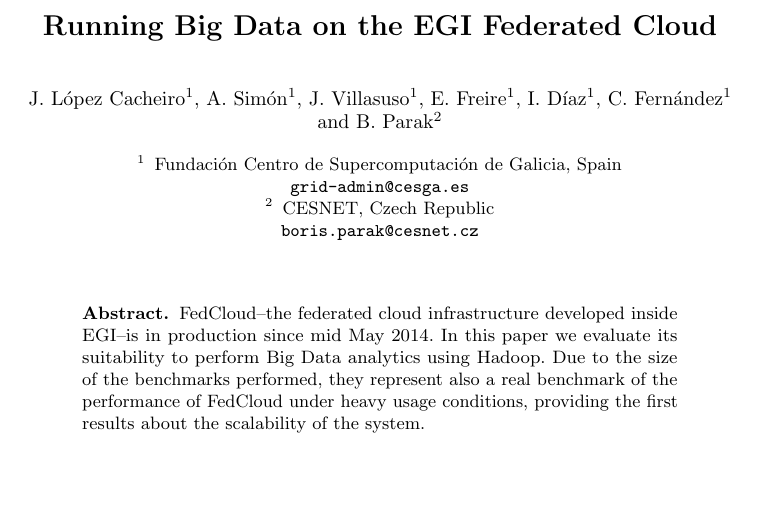
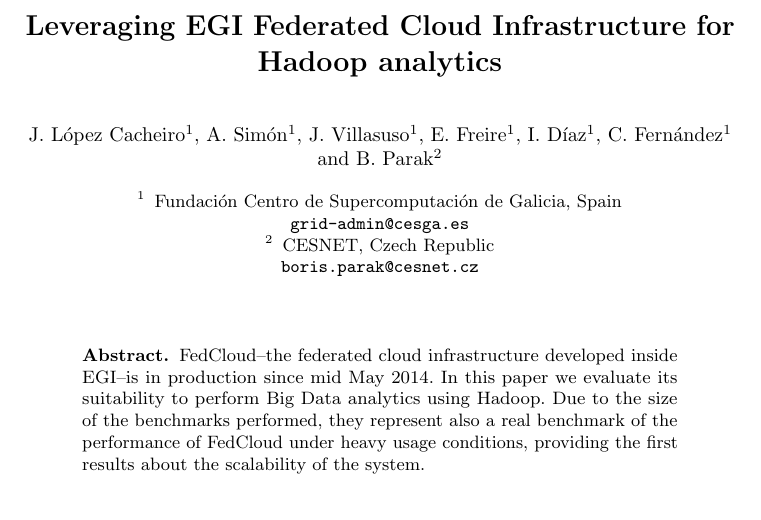
Before and after one commit to grid-admin/hadoop, a LaTeX paper (paper-latex/hadoop.tex): part of page 1 of 13, cut at the place of the change, the shorter picture padded with empty space. Compiled offline with pdfLaTeX.

Commit message:
13 pages version: updated title

```diff
--- a/paper-latex/hadoop.tex
+++ b/paper-latex/hadoop.tex
@@ -45,7 +45,7 @@
 %
 \mainmatter              % start of the contributions
 %
-\title{Running Big Data on the EGI Federated Cloud}
+\title{Leveraging EGI Federated Cloud Infrastructure for Hadoop analytics}
 %
 \titlerunning{Big Data on FedCloud}  % abbreviated title (for running head)
 %                                     also used for the TOC unless
```
